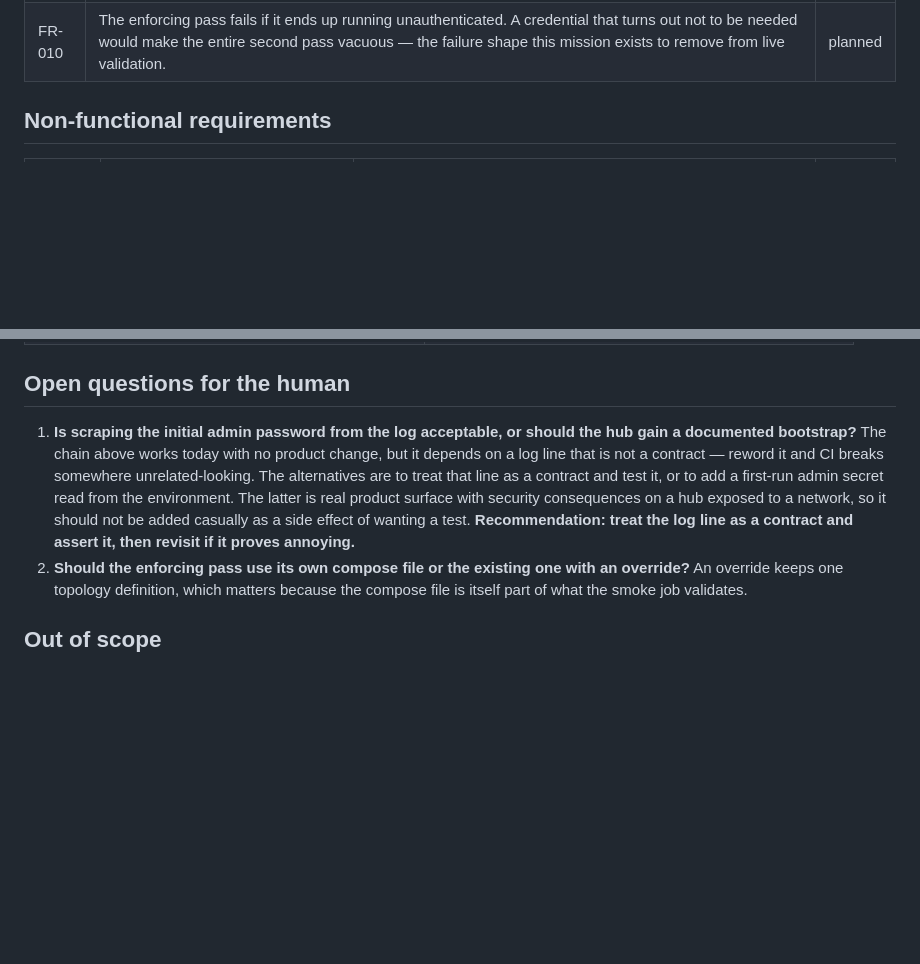
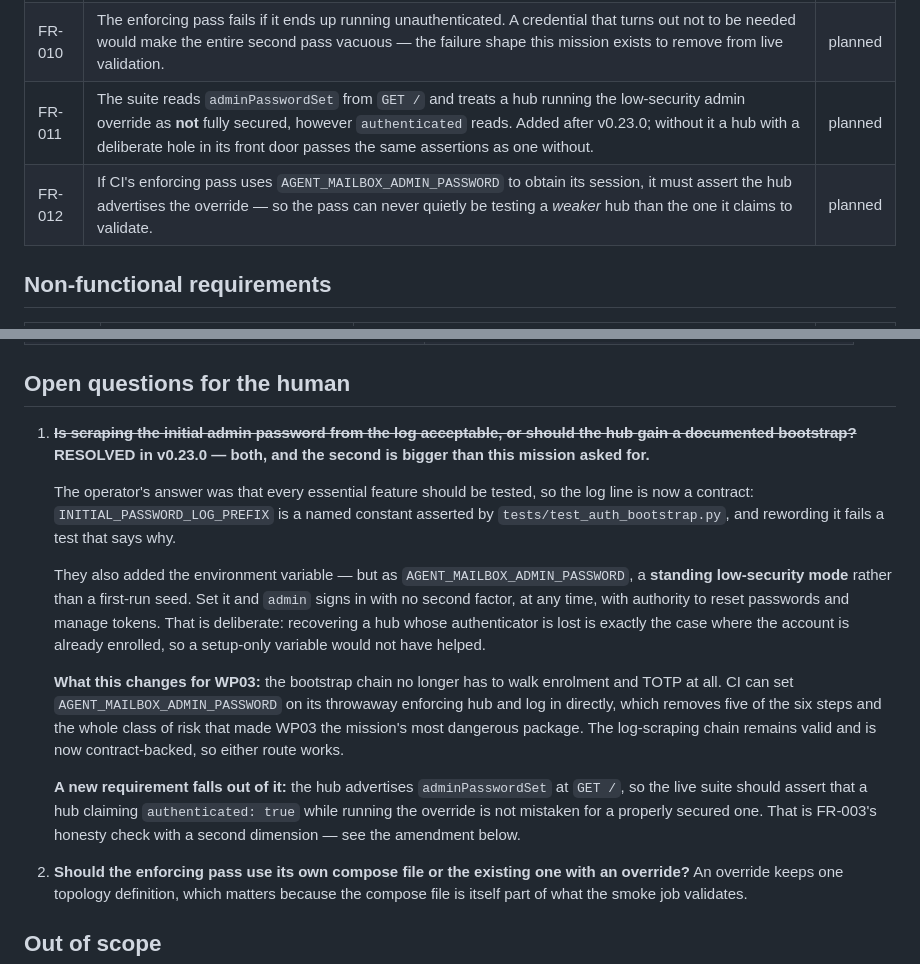
Before and after one commit to trebizondoculpepper/agent-inbox, a Markdown page: kitty-specs/auth-aware-live-smoke-suite-01KYJZ80/spec.md, 2 parts joined by grey strips. Drawn GitHub-style; blank space fills up the shorter version.

Commit message:
spec(auth-live): v0.23.0 answered the open question, and shrank WP03
The log line is a contract now, and AGENT_MAILBOX_ADMIN_PASSWORD signs admin in
with no second factor. So CI's enforcing hub no longer needs to walk enrolment
and TOTP to get a session — five of six steps go, and with them the risk that
made WP03 the most dangerous package in the mission.

Recorded because a resolved question left sitting in a spec reads as open, and
the next person would either re-decide it or implement the harder path for no
reason. That is the doc rot this project keeps paying for.

Two requirements fall out of the new mode. FR-011: the suite must treat a hub
running the override as not fully secured, whatever  says —
otherwise a hub with a deliberate hole in its front door passes the same
assertions as one without. FR-012: if the enforcing pass uses the override to
get its own session, it must assert the hub advertises it, so CI can never
quietly validate a weaker hub than the one it reports on.

Co-Authored-By: Claude Opus 5 (1M context) <noreply@anthropic.com>
Claude-Session: https://claude.ai/code/session_01JZX8zWCR84kNxLejGyqGa6

```diff
--- a/kitty-specs/auth-aware-live-smoke-suite-01KYJZ80/spec.md
+++ b/kitty-specs/auth-aware-live-smoke-suite-01KYJZ80/spec.md
@@ -125,6 +125,8 @@ See open question 1.
 | FR-008 | The enforcing pass obtains its own credential unattended by the bootstrap chain above. No secret in the repository, and none configured as a CI secret — the hub is created fresh for the run and destroyed with it. | planned |
 | FR-009 | The bootstrap is asserted, not merely used. If first-run enrolment or token minting breaks, the job fails *saying so*, rather than surfacing as a confusing auth failure in an unrelated live test. | planned |
 | FR-010 | The enforcing pass fails if it ends up running unauthenticated. A credential that turns out not to be needed would make the entire second pass vacuous — the failure shape this mission exists to remove from live validation. | planned |
+| FR-011 | The suite reads `adminPasswordSet` from `GET /` and treats a hub running the low-security admin override as **not** fully secured, however `authenticated` reads. Added after v0.23.0; without it a hub with a deliberate hole in its front door passes the same assertions as one without. | planned |
+| FR-012 | If CI's enforcing pass uses `AGENT_MAILBOX_ADMIN_PASSWORD` to obtain its session, it must assert the hub advertises the override — so the pass can never quietly be testing a *weaker* hub than the one it claims to validate. | planned |
 
 ## Non-functional requirements
 
@@ -153,14 +155,31 @@ See open question 1.
 
 ## Open questions for the human
 
-1. **Is scraping the initial admin password from the log acceptable, or should the hub
-   gain a documented bootstrap?** The chain above works today with no product change, but
-   it depends on a log line that is not a contract — reword it and CI breaks somewhere
-   unrelated-looking. The alternatives are to treat that line as a contract and test it,
-   or to add a first-run admin secret read from the environment. The latter is real
-   product surface with security consequences on a hub exposed to a network, so it should
-   not be added casually as a side effect of wanting a test. **Recommendation: treat the
-   log line as a contract and assert it, then revisit if it proves annoying.**
+1. ~~**Is scraping the initial admin password from the log acceptable, or should the hub
+   gain a documented bootstrap?**~~ **RESOLVED in v0.23.0 — both, and the second is
+   bigger than this mission asked for.**
+
+   The operator's answer was that every essential feature should be tested, so the log
+   line is now a contract: `INITIAL_PASSWORD_LOG_PREFIX` is a named constant asserted by
+   `tests/test_auth_bootstrap.py`, and rewording it fails a test that says why.
+
+   They also added the environment variable — but as `AGENT_MAILBOX_ADMIN_PASSWORD`, a
+   **standing low-security mode** rather than a first-run seed. Set it and `admin` signs
+   in with no second factor, at any time, with authority to reset passwords and manage
+   tokens. That is deliberate: recovering a hub whose authenticator is lost is exactly
+   the case where the account is already enrolled, so a setup-only variable would not
+   have helped.
+
+   **What this changes for WP03:** the bootstrap chain no longer has to walk enrolment
+   and TOTP at all. CI can set `AGENT_MAILBOX_ADMIN_PASSWORD` on its throwaway enforcing
+   hub and log in directly, which removes five of the six steps and the whole class of
+   risk that made WP03 the mission's most dangerous package. The log-scraping chain
+   remains valid and is now contract-backed, so either route works.
+
+   **A new requirement falls out of it:** the hub advertises `adminPasswordSet` at
+   `GET /`, so the live suite should assert that a hub claiming `authenticated: true`
+   while running the override is not mistaken for a properly secured one. That is FR-003's
+   honesty check with a second dimension — see the amendment below.
 2. **Should the enforcing pass use its own compose file or the existing one with an
    override?** An override keeps one topology definition, which matters because the
    compose file is itself part of what the smoke job validates.
```
Also changed, not shown: 1 other file.
